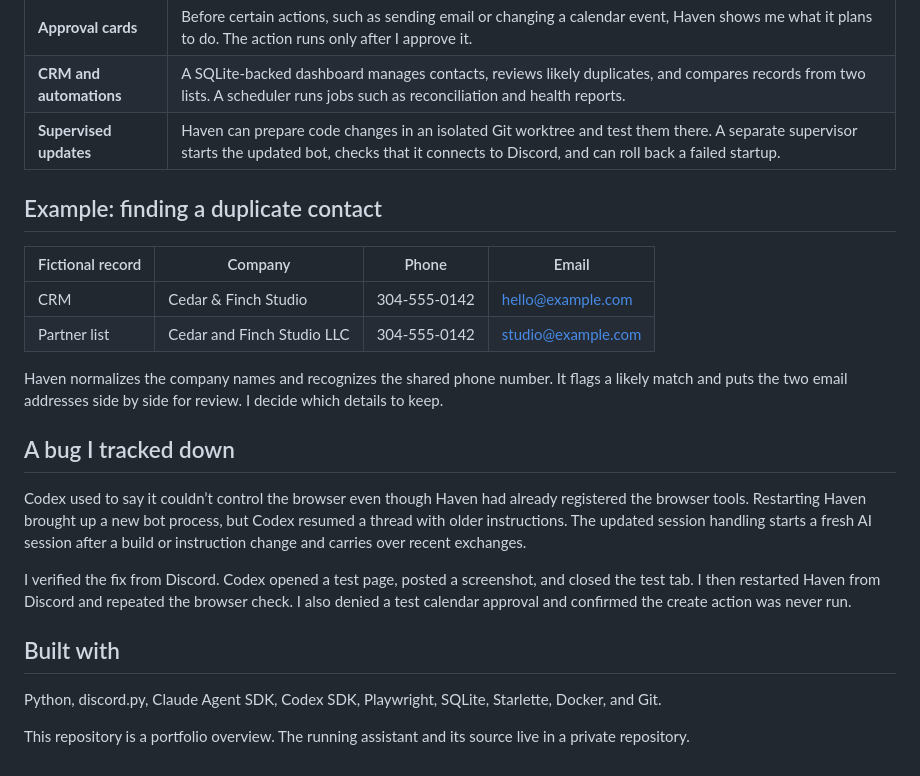
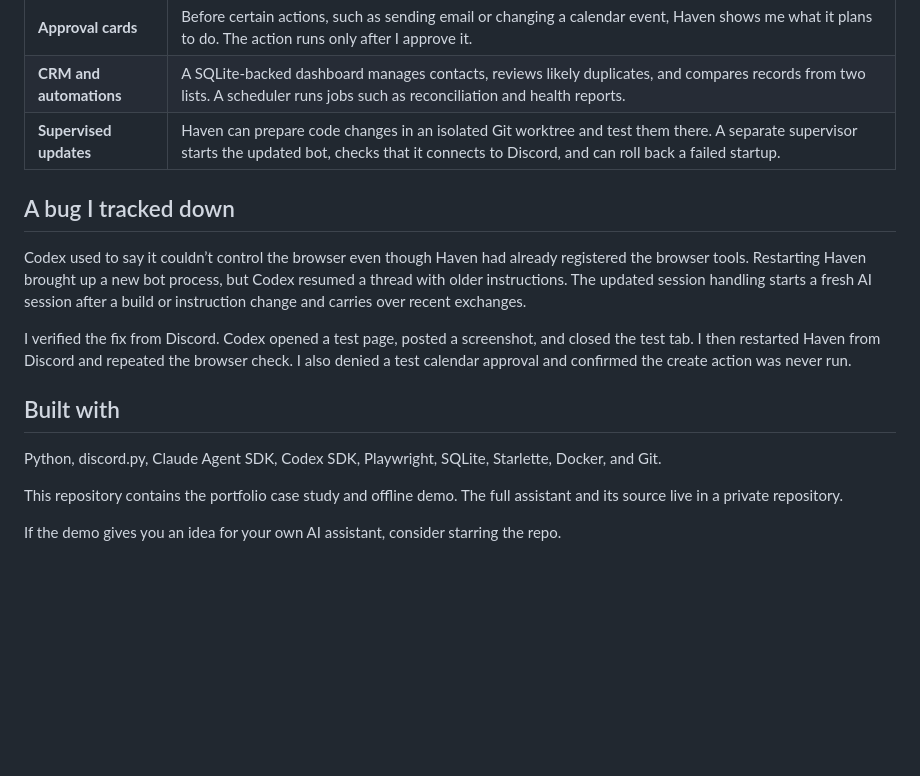
Before and after one commit to Bluezip231/Haven-Public, a Markdown page: README.md, the part around one of its changes. Rendered like a GitHub page; blank space fills up the shorter version.

```diff
--- a/README.md
+++ b/README.md
@@ -14,15 +26,6 @@ I wanted one place to ask for help with everyday work, from checking my calendar
 | **CRM and automations** | A SQLite-backed dashboard manages contacts, reviews likely duplicates, and compares records from two lists. A scheduler runs jobs such as reconciliation and health reports. |
 | **Supervised updates** | Haven can prepare code changes in an isolated Git worktree and test them there. A separate supervisor starts the updated bot, checks that it connects to Discord, and can roll back a failed startup. |
 
-## Example: finding a duplicate contact
-
-| Fictional record | Company | Phone | Email |
-| --- | --- | --- | --- |
-| CRM | Cedar & Finch Studio | 304-555-0142 | hello@example.com |
-| Partner list | Cedar and Finch Studio LLC | 304-555-0142 | studio@example.com |
-
-Haven normalizes the company names and recognizes the shared phone number. It flags a likely match and puts the two email addresses side by side for review. I decide which details to keep.
-
 ## A bug I tracked down
 
 Codex used to say it couldn’t control the browser even though Haven had already registered the browser tools. Restarting Haven brought up a new bot process, but Codex resumed a thread with older instructions. The updated session handling starts a fresh AI session after a build or instruction change and carries over recent exchanges.
@@ -33,4 +36,6 @@ I verified the fix from Discord. Codex opened a test page, posted a screenshot,
 
 Python, discord.py, Claude Agent SDK, Codex SDK, Playwright, SQLite, Starlette, Docker, and Git.
 
-This repository is a portfolio overview. The running assistant and its source live in a private repository.
+This repository contains the portfolio case study and offline demo. The full assistant and its source live in a private repository.
+
+If the demo gives you an idea for your own AI assistant, consider starring the repo.
```
Also changed, not shown: other parts of README.md (+14 -2 lines), media/haven-demo.png (added), 1 other file.
